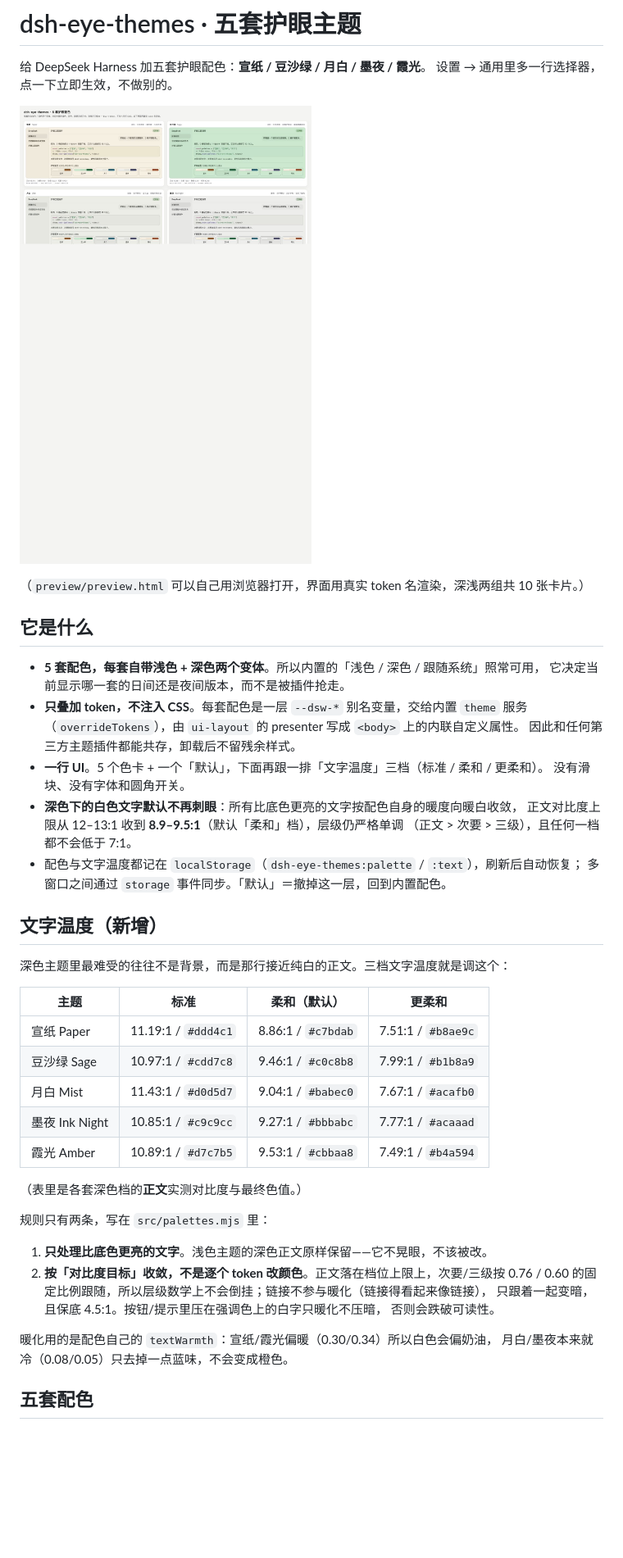
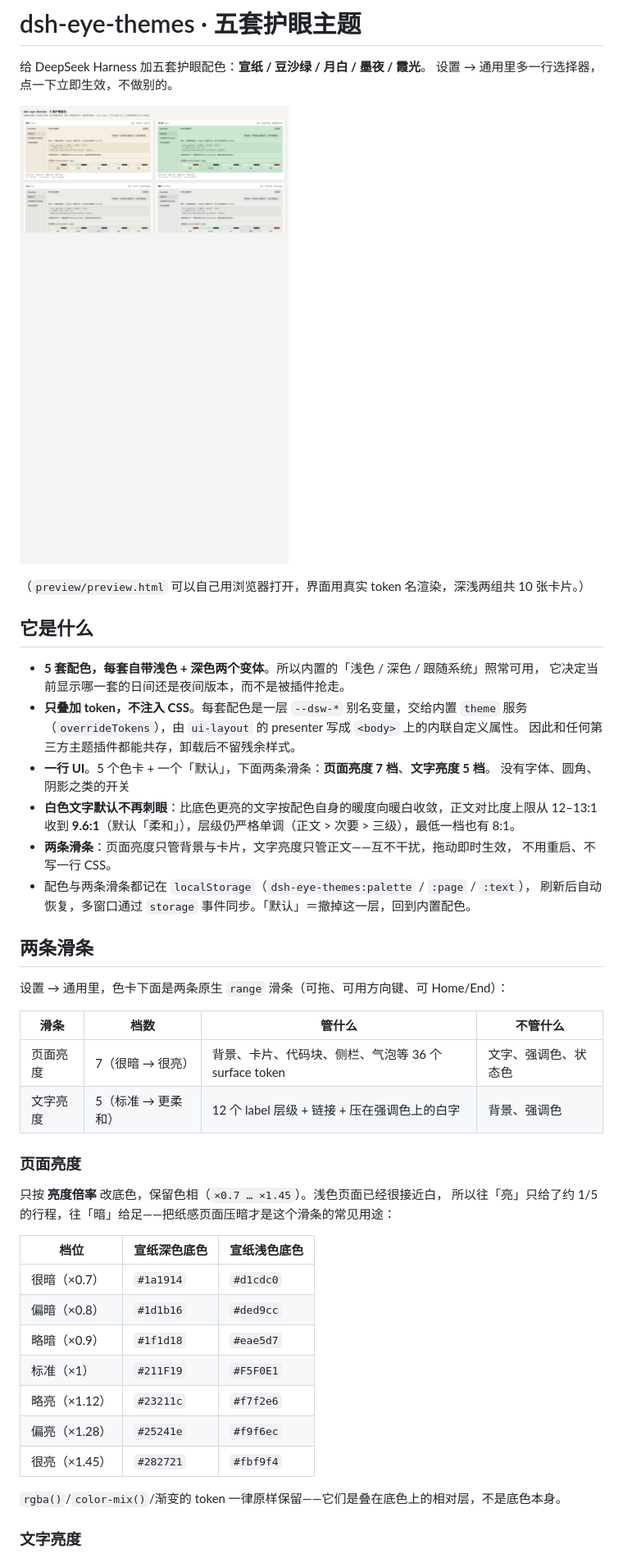
Before and after one commit to gusu980/dsh-eye-themes, a Markdown page: README.md, the part around one of its changes. Shown at 82% size. Drawn GitHub-style; pictures changed too: preview/palettes.jpg; blank space fills up the shorter version.

```diff
--- a/README.md
+++ b/README.md
@@ -14,38 +14,40 @@
 - **只叠加 token，不注入 CSS**。每套配色是一层 `--dsw-*` 别名变量，交给内置 `theme` 服务
   （`overrideTokens`），由 `ui-layout` 的 presenter 写成 `<body>` 上的内联自定义属性。
   因此和任何第三方主题插件都能共存，卸载后不留残余样式。
-- **一行 UI**。5 个色卡 + 一个「默认」，下面再跟一排「文字温度」三档（标准 / 柔和 / 更柔和）。
-  没有滑块、没有字体和圆角开关。
-- **深色下的白色文字默认不再刺眼**：所有比底色更亮的文字按配色自身的暖度向暖白收敛，
-  正文对比度上限从 12–13:1 收到 **8.9–9.5:1**（默认「柔和」档），层级仍严格单调
-  （正文 > 次要 > 三级），且任何一档都不会低于 7:1。
-- 配色与文字温度都记在 `localStorage`（`dsh-eye-themes:palette` / `:text`），刷新后自动恢复；
-  多窗口之间通过 `storage` 事件同步。「默认」＝撤掉这一层，回到内置配色。
+- **一行 UI**。5 个色卡 + 一个「默认」，下面两条滑条：**页面亮度 7 档**、**文字亮度 5 档**。
+  没有字体、圆角、阴影之类的开关
+- **白色文字默认不再刺眼**：比底色更亮的文字按配色自身的暖度向暖白收敛，正文对比度上限从
+  12–13:1 收到 **9.6:1**（默认「柔和」），层级仍严格单调（正文 > 次要 > 三级），最低一档也有 8:1。
+- **两条滑条**：页面亮度只管背景与卡片，文字亮度只管正文——互不干扰，拖动即时生效，
+  不用重启、不写一行 CSS。
+- 配色与两条滑条都记在 `localStorage`（`dsh-eye-themes:palette` / `:page` / `:text`），
+  刷新后自动恢复，多窗口通过 `storage` 事件同步。「默认」＝撤掉这一层，回到内置配色。
 
-## 文字温度（新增）
+## 两条滑条
 
-深色主题里最难受的往往不是背景，而是那行接近纯白的正文。三档文字温度就是调这个：
+设置 → 通用里，色卡下面是两条原生 `range` 滑条（可拖、可用方向键、可 Home/End）：
 
-| 主题 | 标准 | 柔和（默认）| 更柔和 |
+| 滑条 | 档数 | 管什么 | 不管什么 |
 |---|---|---|---|
-| 宣纸 Paper | 11.19:1 / `#ddd4c1` | 8.86:1 / `#c7bdab` | 7.51:1 / `#b8ae9c` |
-| 豆沙绿 Sage | 10.97:1 / `#cdd7c8` | 9.46:1 / `#c0c8b8` | 7.99:1 / `#b1b8a9` |
-| 月白 Mist | 11.43:1 / `#d0d5d7` | 9.04:1 / `#babec0` | 7.67:1 / `#acafb0` |
-| 墨夜 Ink Night | 10.85:1 / `#c9c9cc` | 9.27:1 / `#bbbabc` | 7.77:1 / `#acaaad` |
-| 霞光 Amber | 10.89:1 / `#d7c7b5` | 9.53:1 / `#cbbaa8` | 7.49:1 / `#b4a594` |
+| 页面亮度 | 7（很暗 → 很亮） | 背景、卡片、代码块、侧栏、气泡等 36 个 surface token | 文字、强调色、状态色 |
+| 文字亮度 | 5（标准 → 更柔和） | 12 个 label 层级 + 链接 + 压在强调色上的白字 | 背景、强调色 |
 
-（表里是各套深色档的**正文**实测对比度与最终色值。）
+### 页面亮度
 
-规则只有两条，写在 `src/palettes.mjs` 里：
+只按 **亮度倍率** 改底色，保留色相（`×0.7 … ×1.45`）。浅色页面已经很接近白，
+所以往「亮」只给了约 1/5 的行程，往「暗」给足——把纸感页面压暗才是这个滑条的常见用途：
 
-1. **只处理比底色更亮的文字**。浅色主题的深色正文原样保留——它不晃眼，不该被改。
-2. **按「对比度目标」收敛，不是逐个 token 改颜色**。正文落在档位上限上，次要/三级按 0.76 / 0.60
-   的固定比例跟随，所以层级数学上不会倒挂；链接不参与暖化（链接得看起来像链接），
-   只跟着一起变暗，且保底 4.5:1。按钮/提示里压在强调色上的白字只暖化不压暗，
-   否则会跌破可读性。
+| 档位 | 宣纸深色底色 | 宣纸浅色底色 |
+|---|---|---|
+| 很暗（×0.7）| `#1a1914` | `#d1cdc0` |
+| 偏暗（×0.8）| `#1d1b16` | `#ded9cc` |
+| 略暗（×0.9）| `#1f1d18` | `#eae5d7` |
+| 标准（×1）| `#211F19` | `#F5F0E1` |
+| 略亮（×1.12）| `#23211c` | `#f7f2e6` |
+| 偏亮（×1.28）| `#25241e` | `#f9f6ec` |
+| 很亮（×1.45）| `#282721` | `#fbf9f4` |
 
-暖化用的是配色自己的 `textWarmth`：宣纸/霞光偏暖（0.30/0.34）所以白色会偏奶油，
-月白/墨夜本来就冷（0.08/0.05）只去掉一点蓝味，不会变成橙色。
+`rgba()`/`color-mix()`/渐变的 token 一律原样保留——它们是叠在底色上的相对层，不是底色本身。
 
-## 五套配色
+### 文字亮度
 
```
Also changed, not shown: other parts of README.md (+37 -6 lines), 10 other files.
